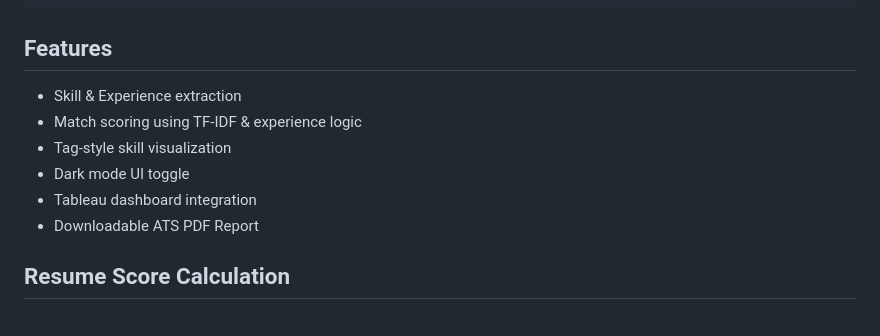
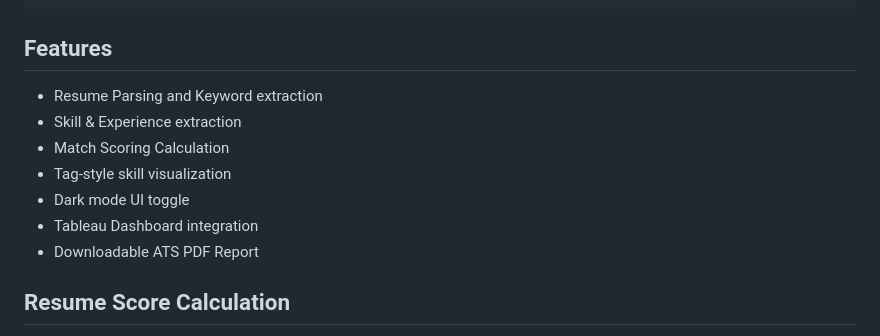
Before and after one commit to sualehalam/Resume-Matcher-ATS-Scanner, a Markdown page: README.md, the part around one of its changes. Drawn GitHub-style.

````diff
--- a/README.md
+++ b/README.md
@@ -28,11 +28,12 @@ pip install Werkzeug
 ```
 
 ## Features
+- Resume Parsing and Keyword extraction
 - Skill & Experience extraction
-- Match scoring using TF-IDF & experience logic
+- Match Scoring Calculation
 - Tag-style skill visualization
 - Dark mode UI toggle
-- Tableau dashboard integration
+- Tableau Dashboard integration
 - Downloadable ATS PDF Report
 
 ## Resume Score Calculation
````
Also changed, not shown: other parts of README.md (+3 -0 lines).
